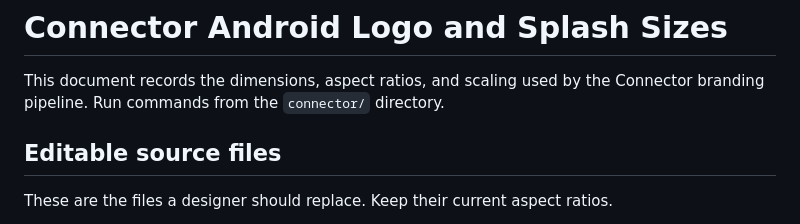
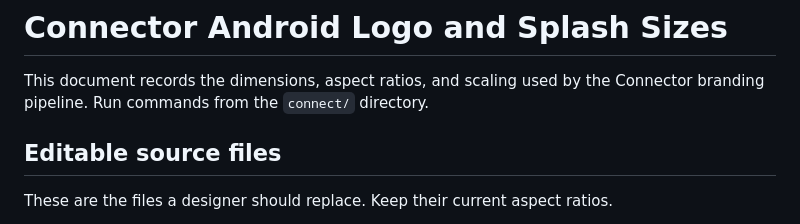
Before and after one commit to hisaabsathi-tech/connect, a Markdown page: docs/branding-assets.md, the part around the change. GitHub-like rendering.

```diff
--- a/docs/branding-assets.md
+++ b/docs/branding-assets.md
@@ -1,7 +1,7 @@
 # Connector Android Logo and Splash Sizes
 
 This document records the dimensions, aspect ratios, and scaling used by the Connector branding
-pipeline. Run commands from the `connector/` directory.
+pipeline. Run commands from the `connect/` directory.
 
 ## Editable source files
 
```
Also changed, not shown: docs/commands.md (+2 -2 lines).
